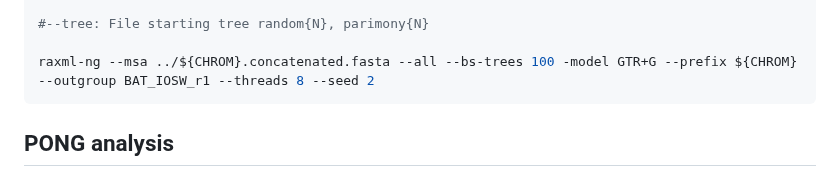
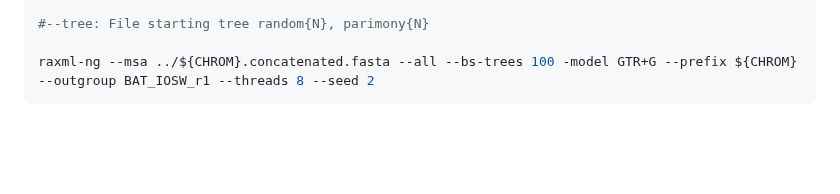
Before and after one commit to mariannedehasque/Uppsala_popgen, a Markdown page: RAxML-NG/Markdowns/RaXML-NG.md, the part around the change. GitHub-like rendering; blank space fills up the shorter version.

Commit message:
Remove PONG analysis

````diff
--- a/RAxML-NG/Markdowns/RaXML-NG.md
+++ b/RAxML-NG/Markdowns/RaXML-NG.md
@@ -150,5 +150,3 @@ CHROM=${1}
 
 raxml-ng --msa ../${CHROM}.concatenated.fasta --all --bs-trees 100 -model GTR+G --prefix ${CHROM} --outgroup BAT_IOSW_r1 --threads 8 --seed 2
 ```
-
-## PONG analysis
````
